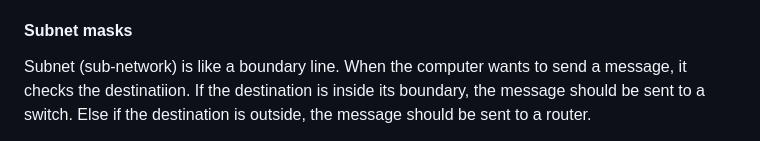
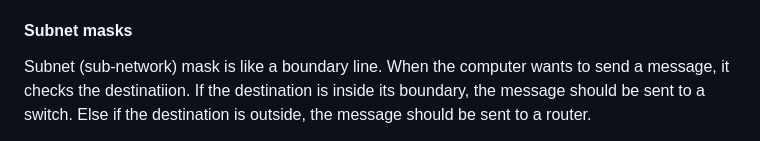
Before and after one commit to karlacwm/42, a Markdown page: README.md, the part around the change. Drawn GitHub-style.

Commit message:
typo fix

```diff
--- a/README.md
+++ b/README.md
@@ -52,7 +52,7 @@ An IP address consists of two parts: network and host, where the network specifi
 The boundary between these two parts is identified by a subnet mask.
 
 #### Subnet masks
-Subnet (sub-network) is like a boundary line.
+Subnet (sub-network) mask is like a boundary line.
 When the computer wants to send a message, it checks the destinatiion.
 If the destination is inside its boundary, the message should be sent to a switch.
 Else if the destination is outside, the message should be sent to a router.
```
